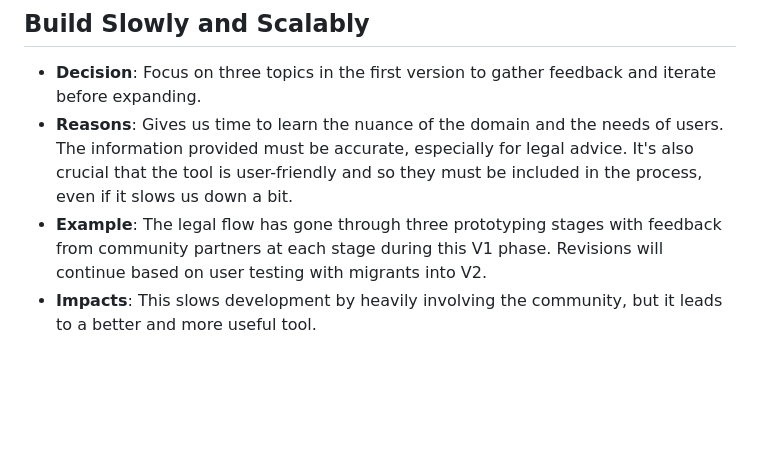
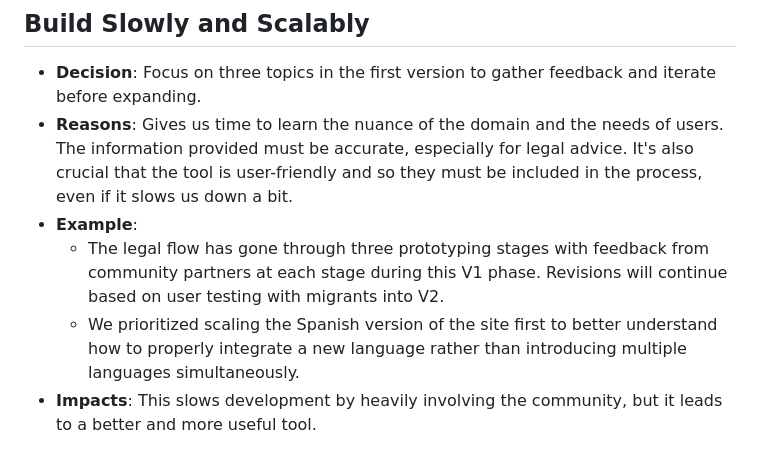
Before and after one commit to uchicago-capp-30320/new-arrivals-chi, a Markdown page: docs/decisions/design.md, the part around the change. GitHub-like rendering; blank space fills up the shorter version.

Commit message:
Update design.md
added another example to ## Build Slowly and Scalably

```diff
--- a/docs/decisions/design.md
+++ b/docs/decisions/design.md
@@ -24,7 +24,9 @@ This document summarizes key design decisions for New Arrivals Chi, specifically
 
 - **Decision**: Focus on three topics in the first version to gather feedback and iterate before expanding.
 - **Reasons**: Gives us time to learn the nuance of the domain and the needs of users. The information provided must be accurate, especially for legal advice. It's also crucial that the tool is user-friendly and so they must be included in the process, even if it slows us down a bit.
-- **Example**: The legal flow has gone through three prototyping stages with feedback from community partners at each stage during this V1 phase. Revisions will continue based on user testing with migrants into V2.
+- **Example**:
+  - The legal flow has gone through three prototyping stages with feedback from community partners at each stage during this V1 phase. Revisions will continue based on user testing with migrants into V2.
+  - We prioritized scaling the Spanish version of the site first to better understand how to properly integrate a new language rather than introducing multiple languages simultaneously.
 - **Impacts**: This slows development by heavily involving the community, but it leads to a better and more useful tool.
 
 ## Reduce burden of organization information updates through admin/local admin system
```
